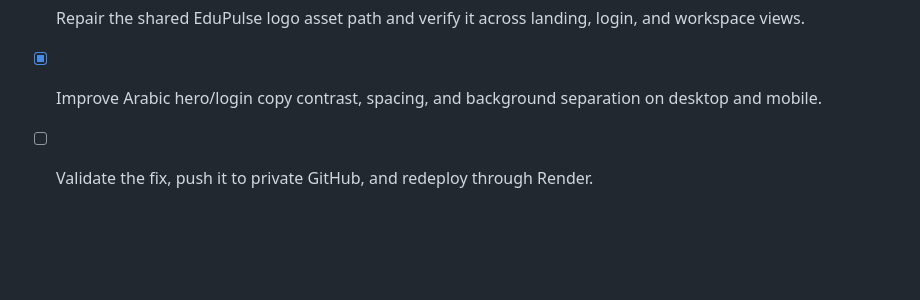
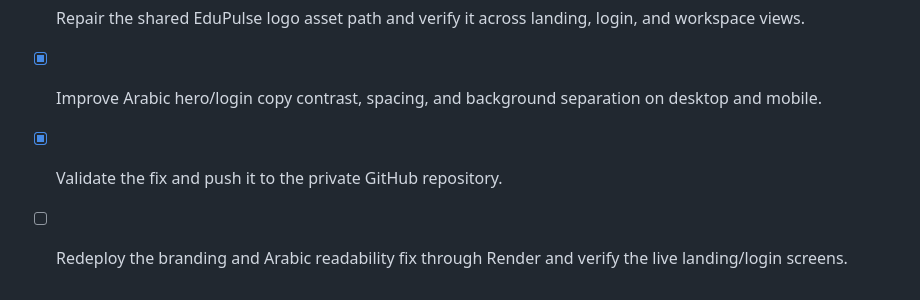
Before and after one commit to NourTi/edupulse, a Markdown page: todo.md, the part around the change. GitHub-like rendering; blank space fills up the shorter version.

Commit message:
Track branding verification status

```diff
--- a/todo.md
+++ b/todo.md
@@ -170,4 +170,5 @@
 
 - [x] Repair the shared EduPulse logo asset path and verify it across landing, login, and workspace views.
 - [x] Improve Arabic hero/login copy contrast, spacing, and background separation on desktop and mobile.
-- [ ] Validate the fix, push it to private GitHub, and redeploy through Render.
+- [x] Validate the fix and push it to the private GitHub repository.
+- [ ] Redeploy the branding and Arabic readability fix through Render and verify the live landing/login screens.
```
